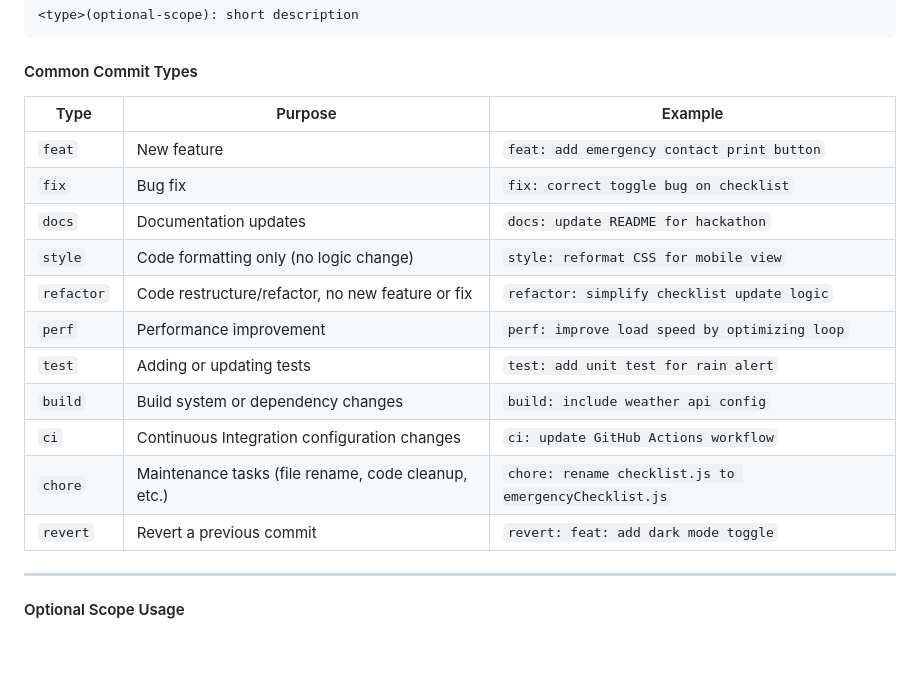
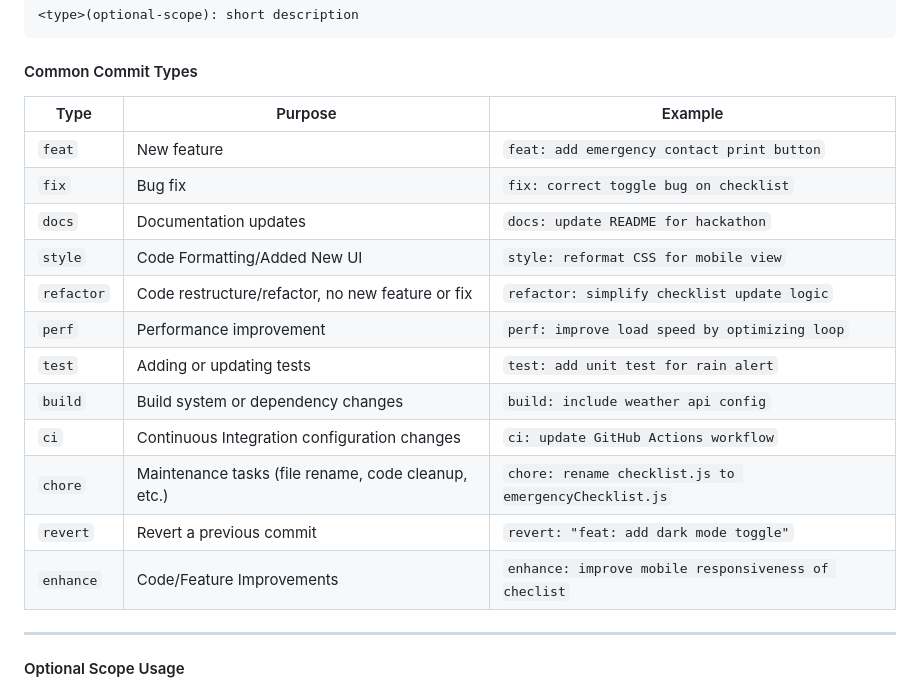
Before and after one commit to 99lash/BagyoAlerto, a Markdown page: docs/COLLABORATION.md, the part around the change. Drawn GitHub-style; blank space fills up the shorter version.

Commit message:
docs: update common commit types

```diff
--- a/docs/COLLABORATION.md
+++ b/docs/COLLABORATION.md
@@ -49,19 +49,20 @@ This guide ensures clear, consistent, and readable commit messages for your team
 
 ####  Common Commit Types
 
-| Type       | Purpose                                             | Example                                               |
-| ---------- | --------------------------------------------------- | ----------------------------------------------------- |
-| `feat`     | New feature                                         | `feat: add emergency contact print button`            |
-| `fix`      | Bug fix                                             | `fix: correct toggle bug on checklist`                |
-| `docs`     | Documentation updates                               | `docs: update README for hackathon`                   |
-| `style`    | Code formatting only (no logic change)              | `style: reformat CSS for mobile view`                 |
-| `refactor` | Code restructure/refactor, no new feature or fix    | `refactor: simplify checklist update logic`           |
-| `perf`     | Performance improvement                             | `perf: improve load speed by optimizing loop`         |
-| `test`     | Adding or updating tests                            | `test: add unit test for rain alert`                  |
-| `build`    | Build system or dependency changes                  | `build: include weather api config`                   |
-| `ci`       | Continuous Integration configuration changes        | `ci: update GitHub Actions workflow`                  |
-| `chore`    | Maintenance tasks (file rename, code cleanup, etc.) | `chore: rename checklist.js to emergencyChecklist.js` |
-| `revert`   | Revert a previous commit                            | `revert: feat: add dark mode toggle`                  |
+| Type       | Purpose                                             | Example
+| ---------- | --------------------------------------------------- | -----------------------------------------------------
+| `feat`     | New feature                                         | `feat: add emergency contact print button`
+| `fix`      | Bug fix                                             | `fix: correct toggle bug on checklist`
+| `docs`     | Documentation updates                               | `docs: update README for hackathon`
+| `style`    | Code Formatting/Added New UI                        | `style: reformat CSS for mobile view`
+| `refactor` | Code restructure/refactor, no new feature or fix    | `refactor: simplify checklist update logic`
+| `perf`     | Performance improvement                             | `perf: improve load speed by optimizing loop`
+| `test`     | Adding or updating tests                            | `test: add unit test for rain alert`
+| `build`    | Build system or dependency changes                  | `build: include weather api config`
+| `ci`       | Continuous Integration configuration changes        | `ci: update GitHub Actions workflow`
+| `chore`    | Maintenance tasks (file rename, code cleanup, etc.) | `chore: rename checklist.js to emergencyChecklist.js`
+| `revert`   | Revert a previous commit                            | `revert: "feat: add dark mode toggle"`
+| `enhance`  | Code/Feature Improvements                           | `enhance: improve mobile responsiveness of checlist`
 
 ---
 
```
